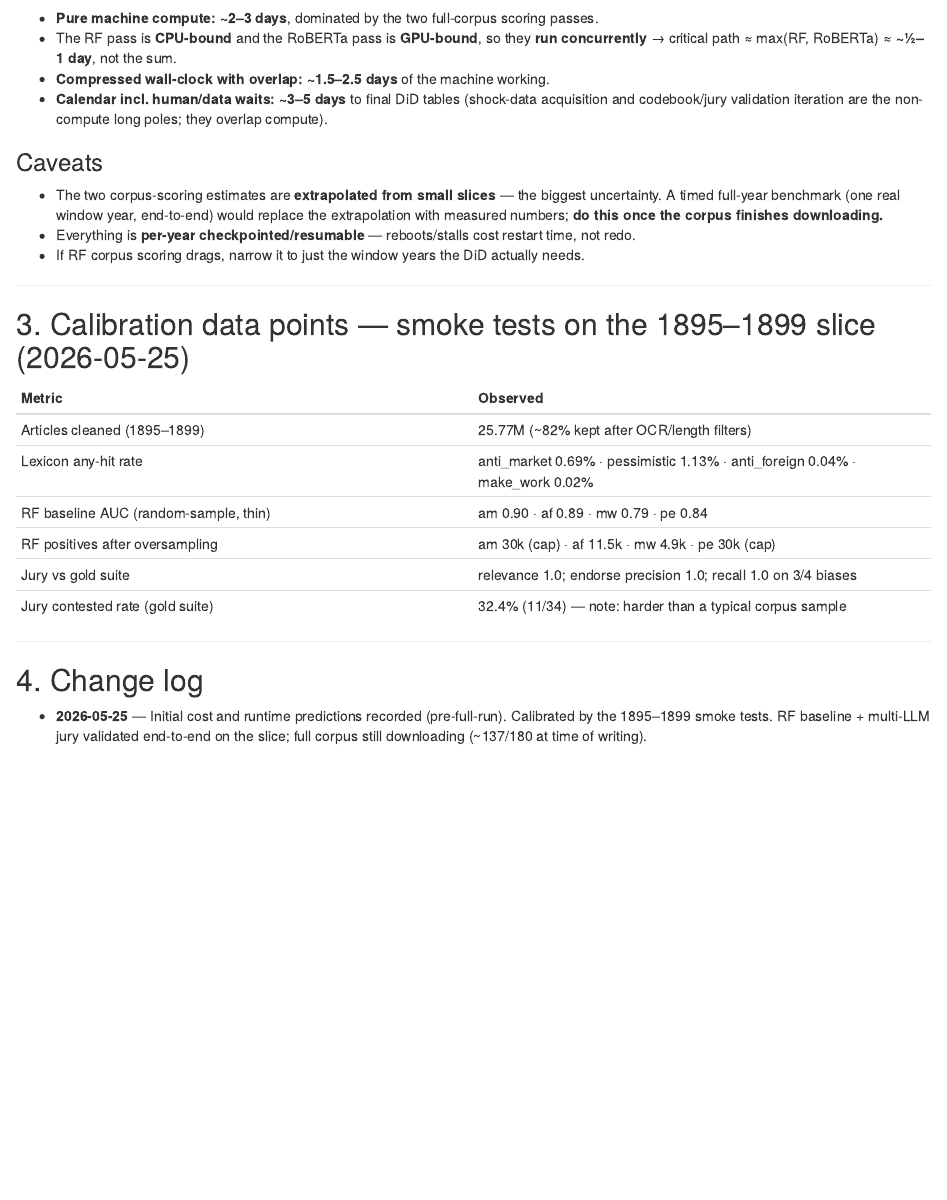
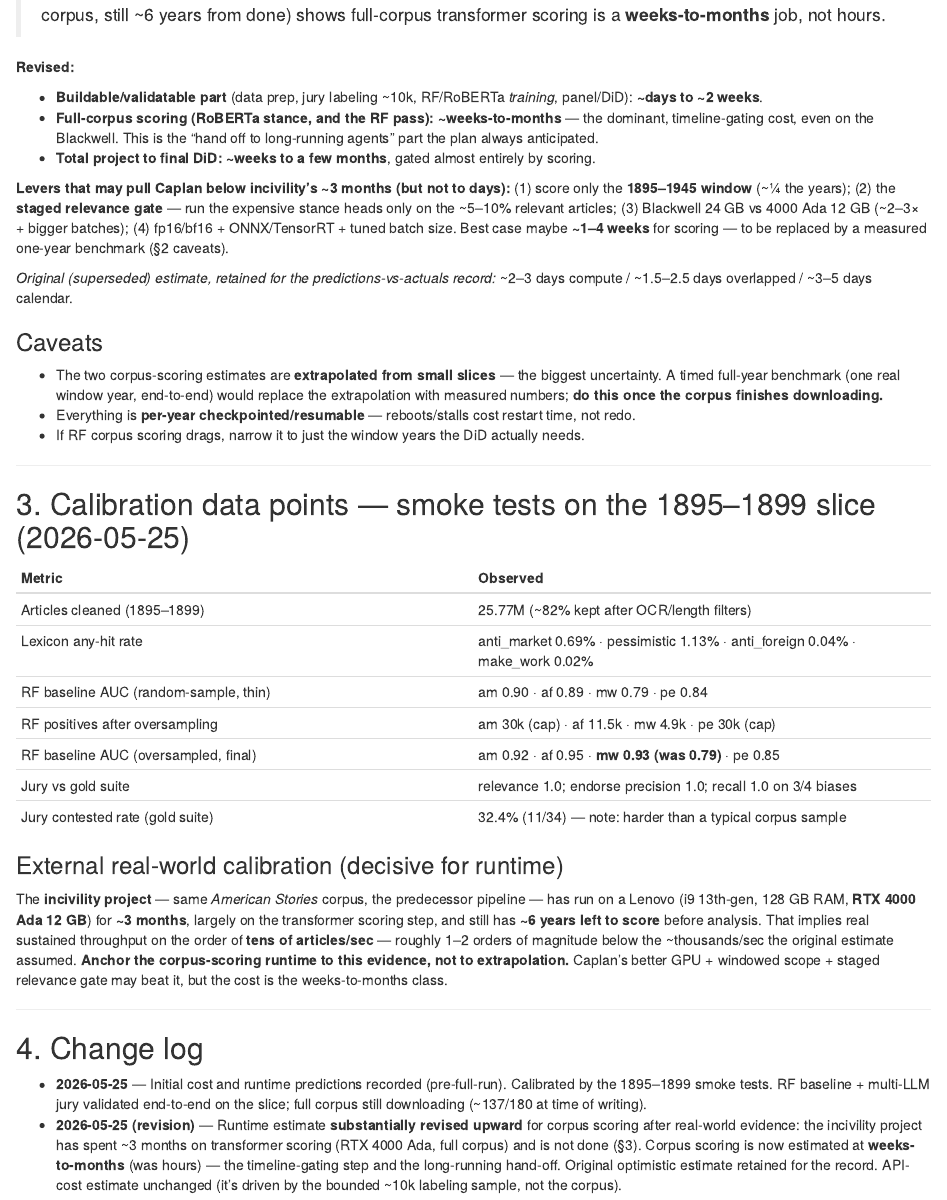
Before and after one commit to JoshuaAmmons/Newspaper-Biases, an R Markdown document (docs/estimates_and_actuals.Rmd): the page in a window 1100 px wide, from 1720 px down before the commit and from 1890 px down after it. Rendered offline with R 4.5, knitr and Pandoc, with nearby package versions.

Commit message:
Revise runtime estimate: corpus scoring is weeks-to-months (incivility evidence), not days
External real-world calibration: the incivility project has run ~3 months of transformer scoring on an RTX 4000 Ada (full corpus) and is still ~6 years from done. Corpus scoring is the timeline-gating, long-running step. Original optimistic estimate retained for the predictions-vs-actuals record. Also recorded the oversampled RF AUCs (make_work 0.79->0.93, anti_foreign 0.89->0.95).

```diff
--- a/docs/estimates_and_actuals.Rmd
+++ b/docs/estimates_and_actuals.Rmd
@@ -90,7 +90 @@
 
-- **Pure machine compute: ~2–3 days**, dominated by the two full-corpus scoring passes.
-- The RF pass is **CPU-bound** and the RoBERTa pass is **GPU-bound**, so they **run
-  concurrently** → critical path ≈ max(RF, RoBERTa) ≈ **~½–1 day**, not the sum.
-- **Compressed wall-clock with overlap: ~1.5–2.5 days** of the machine working.
-- **Calendar incl. human/data waits: ~3–5 days** to final DiD tables (shock-data acquisition
-  and codebook/jury validation iteration are the non-compute long poles; they overlap compute).
@@ -97,3 +93,23 @@
+> transformer scoring on an RTX 4000 Ada, full corpus, still ~6 years from done) shows
+> full-corpus transformer scoring is a **weeks-to-months** job, not hours.
+
+**Revised:**
+
+- **Buildable/validatable part** (data prep, jury labeling ~10k, RF/RoBERTa *training*,
+  panel/DiD): **~days to ~2 weeks**.
+- **Full-corpus scoring (RoBERTa stance, and the RF pass): ~weeks-to-months** — the dominant,
+  timeline-gating cost, even on the Blackwell. This is the "hand off to long-running agents"
+  part the plan always anticipated.
+- **Total project to final DiD: ~weeks to a few months**, gated almost entirely by scoring.
+
+**Levers that may pull Caplan below incivility's ~3 months (but not to days):** (1) score only
+the **1895–1945 window** (~¼ the years); (2) the **staged relevance gate** — run the expensive
+stance heads only on the ~5–10% relevant articles; (3) Blackwell 24 GB vs 4000 Ada 12 GB
+(~2–3× + bigger batches); (4) fp16/bf16 + ONNX/TensorRT + tuned batch size. Best case maybe
+**~1–4 weeks** for scoring — to be replaced by a measured one-year benchmark (§2 caveats).
+
+*Original (superseded) estimate, retained for the predictions-vs-actuals record:* ~2–3 days
+compute / ~1.5–2.5 days overlapped / ~3–5 days calendar.
 
 ### Caveats
 
@@ -113,8 +129,19 @@
 | Lexicon any-hit rate | anti_market 0.69% · pessimistic 1.13% · anti_foreign 0.04% · make_work 0.02% |
 | RF baseline AUC (random-sample, thin) | am 0.90 · af 0.89 · mw 0.79 · pe 0.84 |
 | RF positives after oversampling | am 30k (cap) · af 11.5k · mw 4.9k · pe 30k (cap) |
+| RF baseline AUC (oversampled, final) | am 0.92 · af 0.95 · **mw 0.93 (was 0.79)** · pe 0.85 |
 | Jury vs gold suite | relevance 1.0; endorse precision 1.0; recall 1.0 on 3/4 biases |
 | Jury contested rate (gold suite) | 32.4% (11/34) — note: harder than a typical corpus sample |
+
+### External real-world calibration (decisive for runtime)
+
+The **incivility project** — same *American Stories* corpus, the predecessor pipeline — has
+run on a Lenovo (i9 13th-gen, 128 GB RAM, **RTX 4000 Ada 12 GB**) for **~3 months**, largely
+on the transformer scoring step, and still has **~6 years left to score** before analysis.
+That implies real sustained throughput on the order of **tens of articles/sec** — roughly
+1–2 orders of magnitude below the ~thousands/sec the original estimate assumed. **Anchor the
+corpus-scoring runtime to this evidence, not to extrapolation.** Caplan's better GPU + windowed
+scope + staged relevance gate may beat it, but the cost is the weeks-to-months class.
 
 ---
 
@@ -123,3 +150,9 @@
 - **2026-05-25** — Initial cost and runtime predictions recorded (pre-full-run). Calibrated by
   the 1895–1899 smoke tests. RF baseline + multi-LLM jury validated end-to-end on the slice;
   full corpus still downloading (~137/180 at time of writing).
+- **2026-05-25 (revision)** — Runtime estimate **substantially revised upward** for corpus
+  scoring after real-world evidence: the incivility project has spent ~3 months on transformer
+  scoring (RTX 4000 Ada, full corpus) and is not done (§3). Corpus scoring is now estimated at
+  **weeks-to-months** (was hours) — the timeline-gating step and the long-running hand-off.
+  Original optimistic estimate retained for the record. API-cost estimate unchanged (it's
+  driven by the bounded ~10k labeling sample, not the corpus).
```
Also changed, not shown: docs/estimates_and_actuals.Rmd (8 more changed lines).
